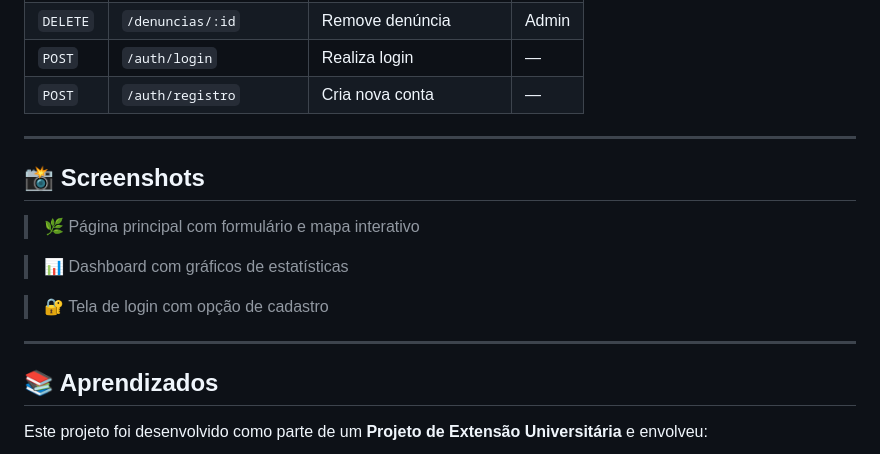
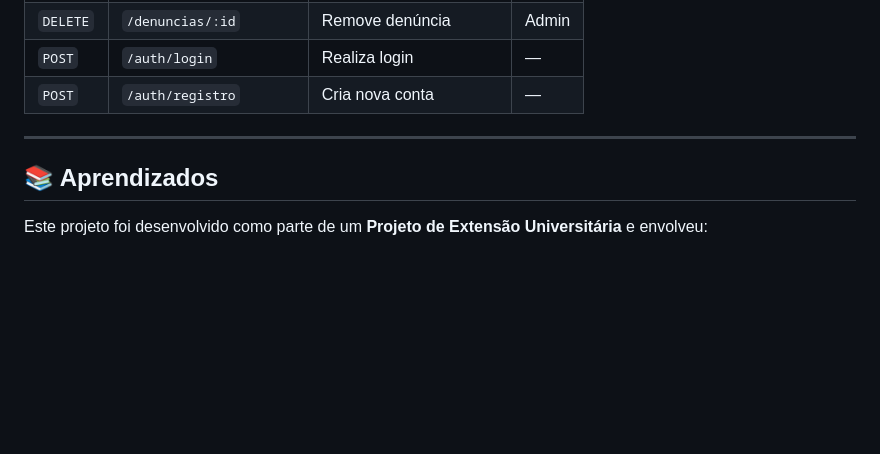
Before and after one commit to Daniel-Antonio-Bandeira/eco-saude, a Markdown page: README.md, the part around the change. Rendered like a GitHub page; blank space fills up the shorter version.

Commit message:
Remove screenshots section from README
Removed screenshots section from README.

```diff
--- a/README.md
+++ b/README.md
@@ -139,16 +139,6 @@ Acesse em: `http://localhost:3000`
 
 ---
 
-## 📸 Screenshots
-
-> 🌿 Página principal com formulário e mapa interativo
-
-> 📊 Dashboard com gráficos de estatísticas
-
-> 🔐 Tela de login com opção de cadastro
-
----
-
 ## 📚 Aprendizados
 
 Este projeto foi desenvolvido como parte de um **Projeto de Extensão Universitária** e envolveu:
```
